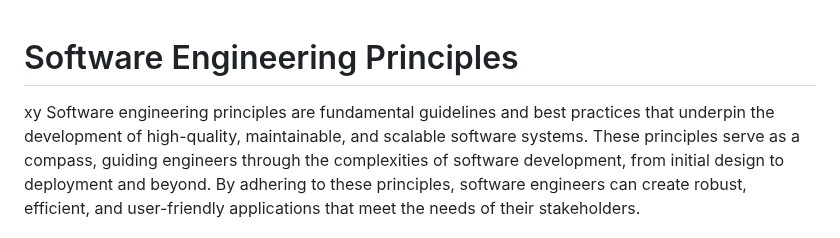
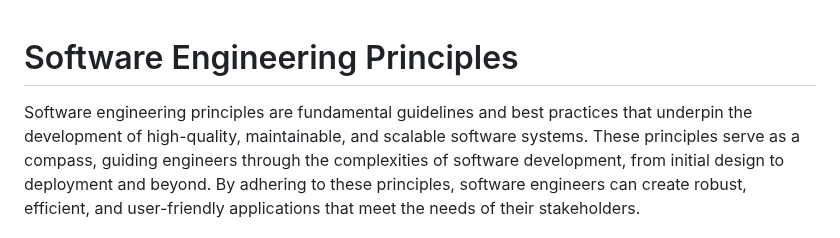
Before and after one commit to byucsstudent/v50, a Markdown page: instruction/software-engineering-principles/software-engineering-principles.md, the part around the change. Rendered like a GitHub page.

Commit message:
update(Software engineering principles)

```diff
--- a/instruction/software-engineering-principles/software-engineering-principles.md
+++ b/instruction/software-engineering-principles/software-engineering-principles.md
@@ -1,5 +1,5 @@
 # Software Engineering Principles
-xy
+
 Software engineering principles are fundamental guidelines and best practices that underpin the development of high-quality, maintainable, and scalable software systems. These principles serve as a compass, guiding engineers through the complexities of software development, from initial design to deployment and beyond. By adhering to these principles, software engineers can create robust, efficient, and user-friendly applications that meet the needs of their stakeholders.
 
 ## Single Responsibility Principle (SRP)
```
